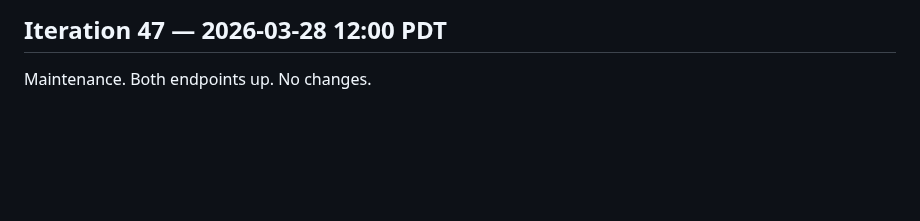
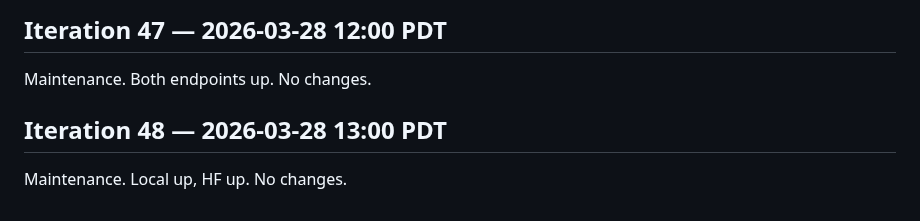
Before and after one commit to uw-math-ai/VeriDeepResearch, a Markdown page: log.md, the part around the change. Drawn GitHub-style; blank space fills up the shorter version.

Commit message:
Iteration 48: maintenance
Co-Authored-By: Claude Opus 4.6 (1M context) <noreply@anthropic.com>

```diff
--- a/log.md
+++ b/log.md
@@ -1093,3 +1093,7 @@ Maintenance. Both endpoints up. No changes.
 ## Iteration 47 — 2026-03-28 12:00 PDT
 
 Maintenance. Both endpoints up. No changes.
+
+## Iteration 48 — 2026-03-28 13:00 PDT
+
+Maintenance. Local up, HF up. No changes.
```
